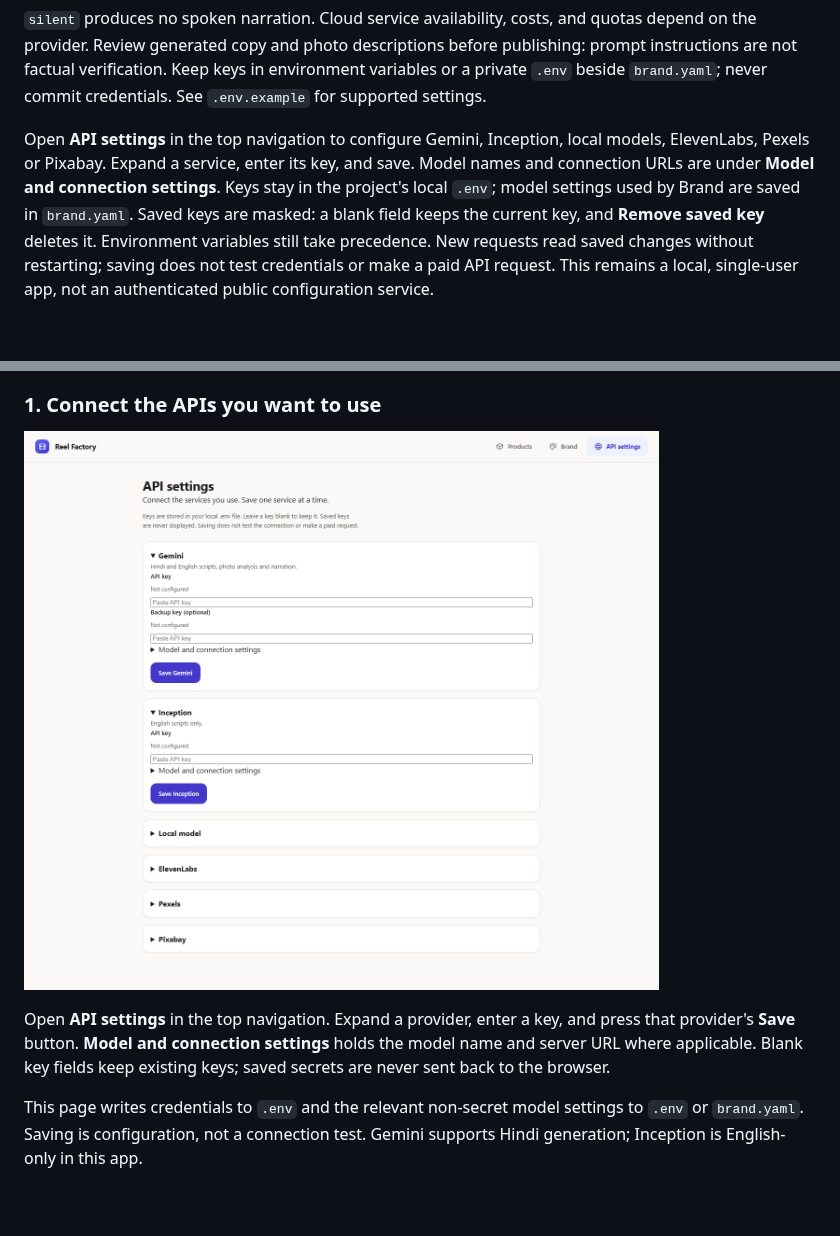
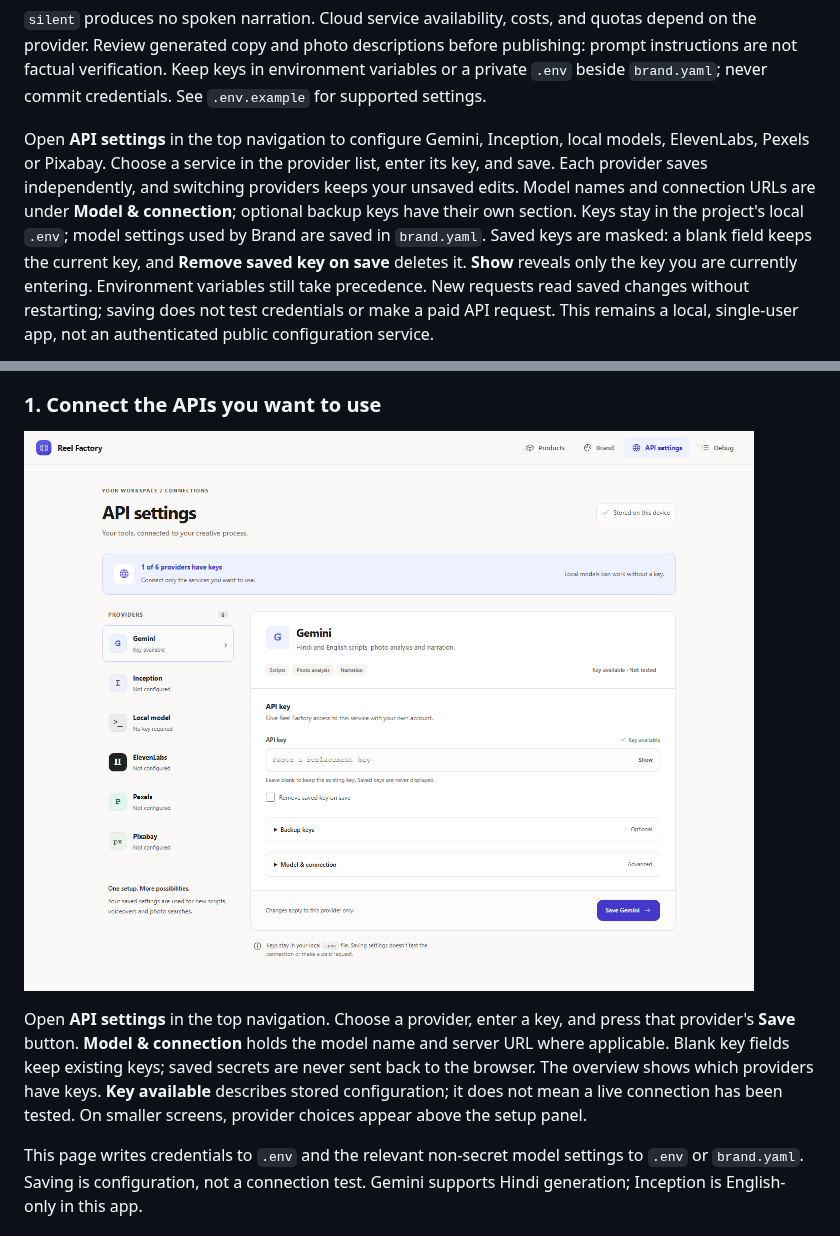
Before and after one commit to AshuArmada/ReelFactory, a Markdown page: README.md, 2 parts joined by grey strips. GitHub-like rendering; pictures changed too: docs/screenshots/07-api-settings.png; blank space fills up the shorter version.

Commit message:
api settingpage ui/ux changes

```diff
--- a/README.md
+++ b/README.md
@@ -240,11 +240,14 @@ in environment variables or a private `.env` beside `brand.yaml`; never commit
 credentials. See `.env.example` for supported settings.
 
 Open **API settings** in the top navigation to configure Gemini, Inception,
-local models, ElevenLabs, Pexels or Pixabay. Expand a service, enter its key,
-and save. Model names and connection URLs are under **Model and connection
-settings**. Keys stay in the project's local `.env`; model settings used by
+local models, ElevenLabs, Pexels or Pixabay. Choose a service in the provider
+list, enter its key, and save. Each provider saves independently, and switching
+providers keeps your unsaved edits. Model names and connection URLs are under
+**Model & connection**; optional backup keys have their own section.
+Keys stay in the project's local `.env`; model settings used by
 Brand are saved in `brand.yaml`. Saved keys are masked: a blank field keeps
-the current key, and **Remove saved key** deletes it. Environment variables
+the current key, and **Remove saved key on save** deletes it. **Show** reveals only
+the key you are currently entering. Environment variables
 still take precedence. New requests read saved changes without restarting;
 saving does not test credentials or make a paid API request. This remains a
 local, single-user app, not an authenticated public configuration service.
@@ -1404,12 +1407,15 @@ open it at full resolution.
 
 ### 1. Connect the APIs you want to use
 
-[![API settings with Gemini and Inception sections expanded and empty password fields](docs/screenshots/07-api-settings.png)](docs/screenshots/07-api-settings.png)
-
-Open **API settings** in the top navigation. Expand a provider, enter a key,
-and press that provider's **Save** button. **Model and connection settings**
+[![API settings with a provider sidebar, key status and the Gemini setup panel](docs/screenshots/07-api-settings.png)](docs/screenshots/07-api-settings.png)
+
+Open **API settings** in the top navigation. Choose a provider, enter a key,
+and press that provider's **Save** button. **Model & connection**
 holds the model name and server URL where applicable. Blank key fields keep
 existing keys; saved secrets are never sent back to the browser.
+The overview shows which providers have keys. **Key available** describes stored
+configuration; it does not mean a live connection has been tested. On smaller
+screens, provider choices appear above the setup panel.
 
 This page writes credentials to `.env` and the relevant non-secret model
 settings to `.env` or `brand.yaml`. Saving is configuration, not a connection
```
Also changed, not shown: 6 other files.
